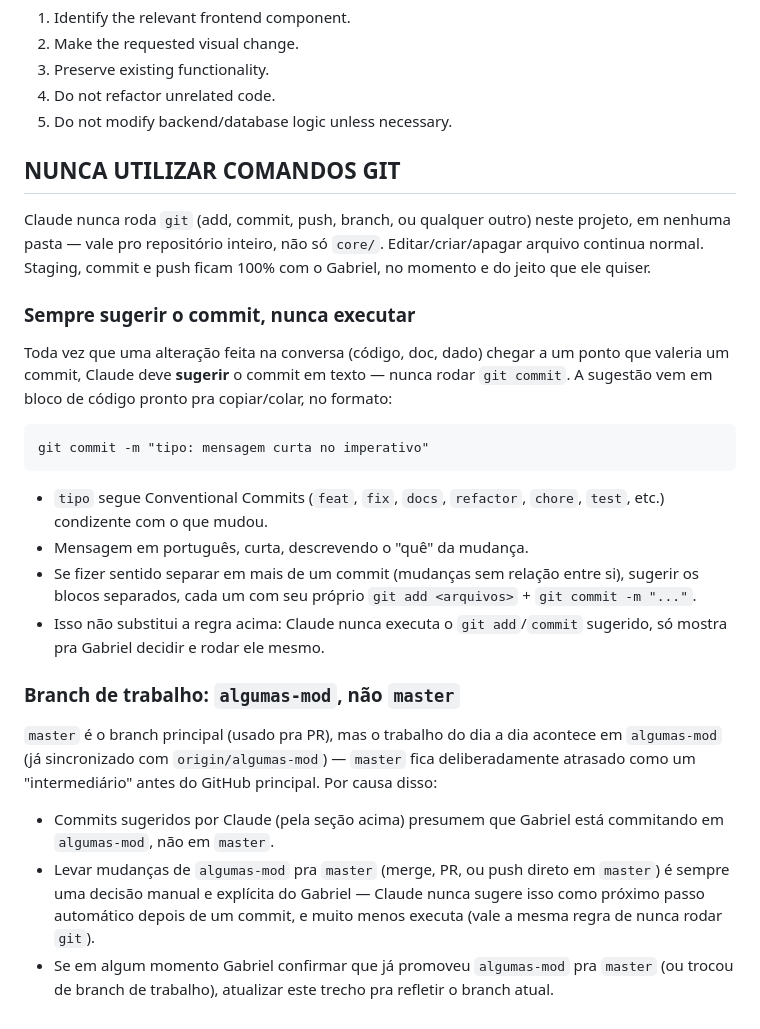
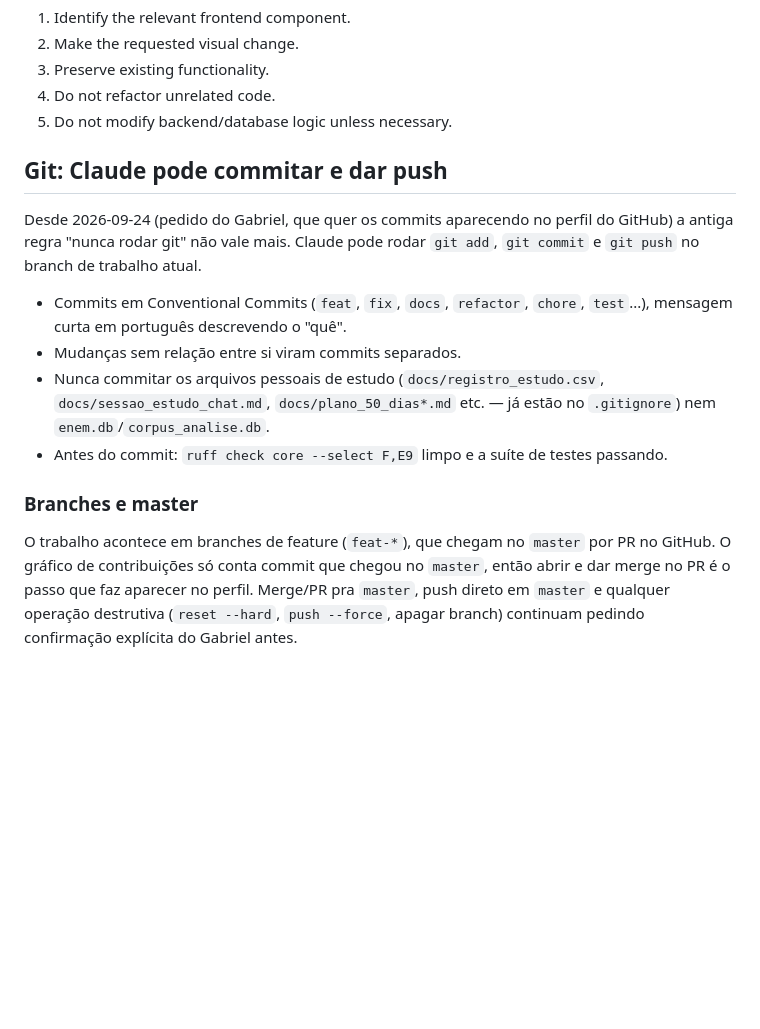
Before and after one commit to gbrielzin/estudos_enem, a Markdown page: core/CLAUDE.md, the part around the change. Drawn GitHub-style; blank space fills up the shorter version.

Commit message:
docs: libera git para o Claude (commit/push), merge em master segue com confirmação
Co-Authored-By: Claude Opus 5.5 <noreply@anthropic.com>

````diff
--- a/core/CLAUDE.md
+++ b/core/CLAUDE.md
@@ -142,46 +142,26 @@ For a UI-only request:
 4. Do not refactor unrelated code.
 5. Do not modify backend/database logic unless necessary.
 
-## NUNCA UTILIZAR COMANDOS GIT
+## Git: Claude pode commitar e dar push
 
-Claude nunca roda `git` (add, commit, push, branch, ou qualquer outro) neste
-projeto, em nenhuma pasta — vale pro repositório inteiro, não só `core/`.
-Editar/criar/apagar arquivo continua normal. Staging, commit e push ficam
-100% com o Gabriel, no momento e do jeito que ele quiser.
+Desde 2026-09-24 (pedido do Gabriel, que quer os commits aparecendo no perfil
+do GitHub) a antiga regra "nunca rodar git" não vale mais. Claude pode rodar
+`git add`, `git commit` e `git push` no branch de trabalho atual.
 
-### Sempre sugerir o commit, nunca executar
+- Commits em Conventional Commits (`feat`, `fix`, `docs`, `refactor`,
+  `chore`, `test`...), mensagem curta em português descrevendo o "quê".
+- Mudanças sem relação entre si viram commits separados.
+- Nunca commitar os arquivos pessoais de estudo (`docs/registro_estudo.csv`,
+  `docs/sessao_estudo_chat.md`, `docs/plano_50_dias*.md` etc. — já estão no
+  `.gitignore`) nem `enem.db`/`corpus_analise.db`.
+- Antes do commit: `ruff check core --select F,E9` limpo e a suíte de testes
+  passando.
 
-Toda vez que uma alteração feita na conversa (código, doc, dado) chegar a um
-ponto que valeria um commit, Claude deve **sugerir** o commit em texto — nunca
-rodar `git commit`. A sugestão vem em bloco de código pronto pra copiar/colar,
-no formato:
+### Branches e master
 
-```
-git commit -m "tipo: mensagem curta no imperativo"
-```
-
-- `tipo` segue Conventional Commits (`feat`, `fix`, `docs`, `refactor`,
-  `chore`, `test`, etc.) condizente com o que mudou.
-- Mensagem em português, curta, descrevendo o "quê" da mudança.
-- Se fizer sentido separar em mais de um commit (mudanças sem relação entre
-  si), sugerir os blocos separados, cada um com seu próprio `git add
-  <arquivos>` + `git commit -m "..."`.
-- Isso não substitui a regra acima: Claude nunca executa o `git add`/`commit`
-  sugerido, só mostra pra Gabriel decidir e rodar ele mesmo.
-
-### Branch de trabalho: `algumas-mod`, não `master`
-
-`master` é o branch principal (usado pra PR), mas o trabalho do dia a dia
-acontece em `algumas-mod` (já sincronizado com `origin/algumas-mod`) —
-`master` fica deliberadamente atrasado como um "intermediário" antes do
-GitHub principal. Por causa disso:
-
-- Commits sugeridos por Claude (pela seção acima) presumem que Gabriel está
-  commitando em `algumas-mod`, não em `master`.
-- Levar mudanças de `algumas-mod` pra `master` (merge, PR, ou push direto em
-  `master`) é sempre uma decisão manual e explícita do Gabriel — Claude nunca
-  sugere isso como próximo passo automático depois de um commit, e muito menos
-  executa (vale a mesma regra de nunca rodar `git`).
-- Se em algum momento Gabriel confirmar que já promoveu `algumas-mod` pra
-  `master` (ou trocou de branch de trabalho), atualizar este trecho pra
-  refletir o branch atual.
+O trabalho acontece em branches de feature (`feat-*`), que chegam no `master`
+por PR no GitHub. O gráfico de contribuições só conta commit que chegou no
+`master`, então abrir e dar merge no PR é o passo que faz aparecer no perfil.
+Merge/PR pra `master`, push direto em `master` e qualquer operação destrutiva
+(`reset --hard`, `push --force`, apagar branch) continuam pedindo confirmação
+explícita do Gabriel antes.
````
